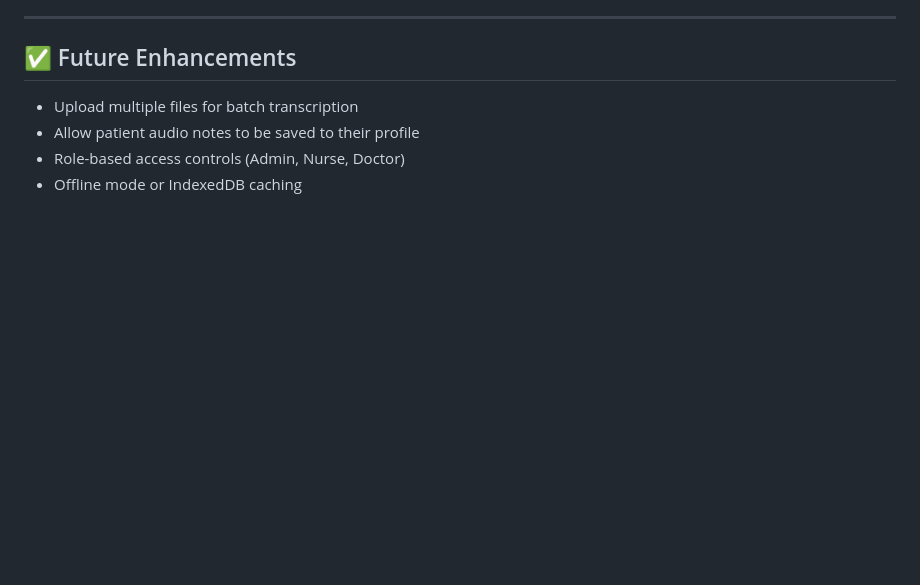
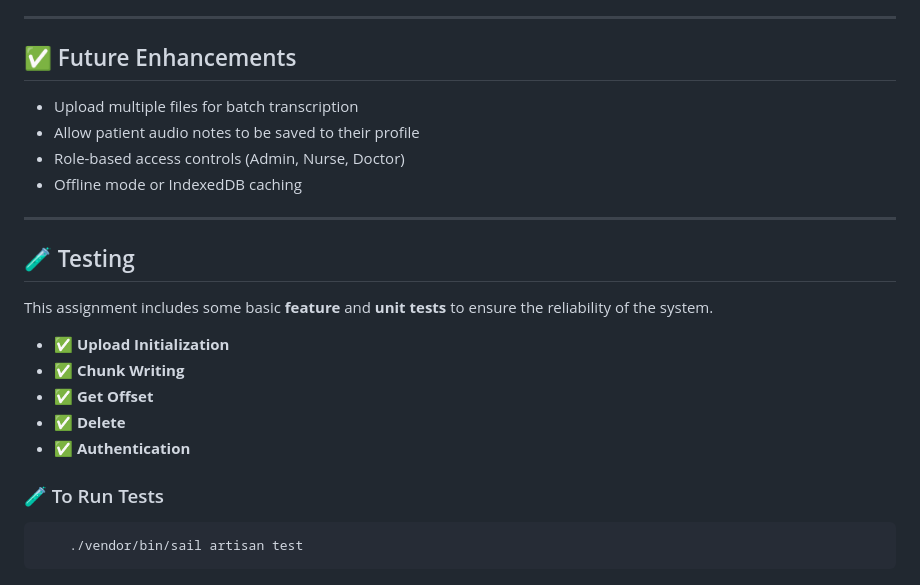
Before and after one commit to dthanos/patient-voice, a Markdown page: README.md, the part around the change. Drawn GitHub-style; blank space fills up the shorter version.

Commit message:
readme tests

````diff
--- a/README.md
+++ b/README.md
@@ -256,3 +256,21 @@ Client (Nuxt 3, Vuetify)
 * Allow patient audio notes to be saved to their profile
 * Role-based access controls (Admin, Nurse, Doctor)
 * Offline mode or IndexedDB caching
+
+---
+
+## 🧪 Testing
+
+This assignment includes some basic **feature** and **unit tests** to ensure the reliability of the system.
+
+- ✅ **Upload Initialization**
+- ✅ **Chunk Writing**
+- ✅ **Get Offset**
+- ✅ **Delete**
+- ✅ **Authentication**
+
+### 🧪 To Run Tests
+
+```bash
+    ./vendor/bin/sail artisan test
+```
````
